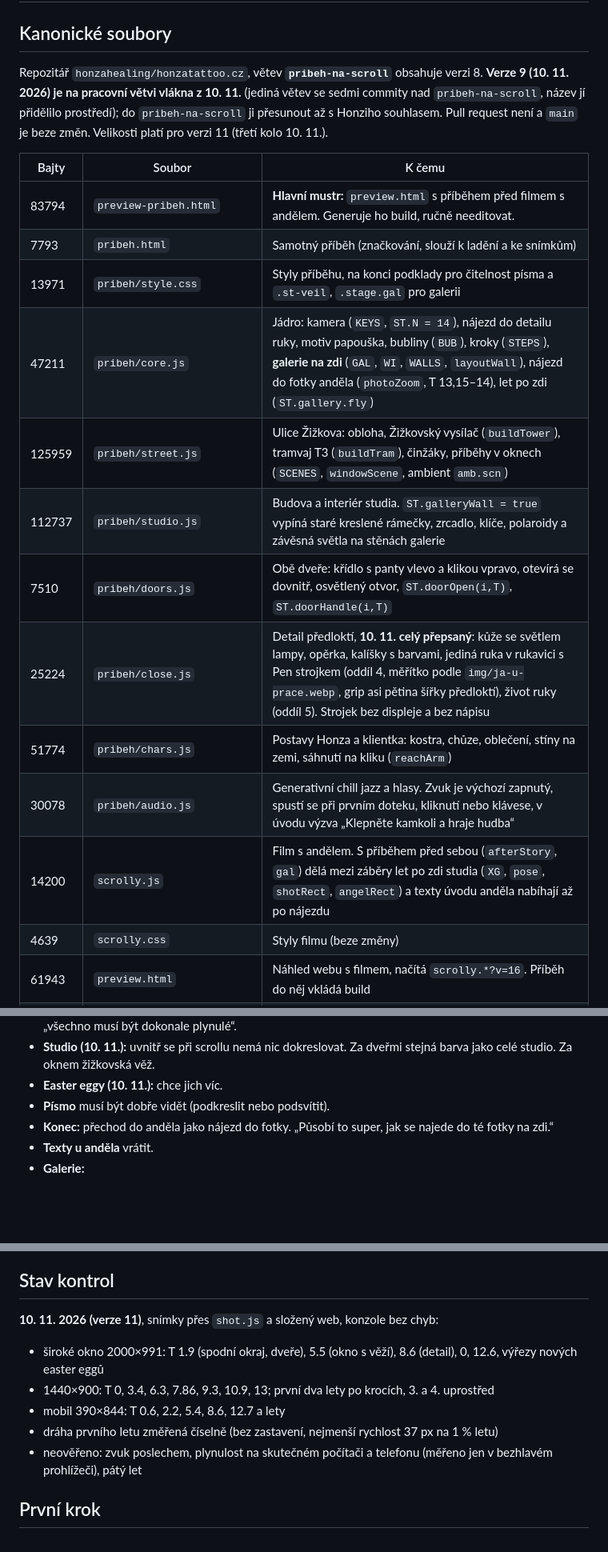
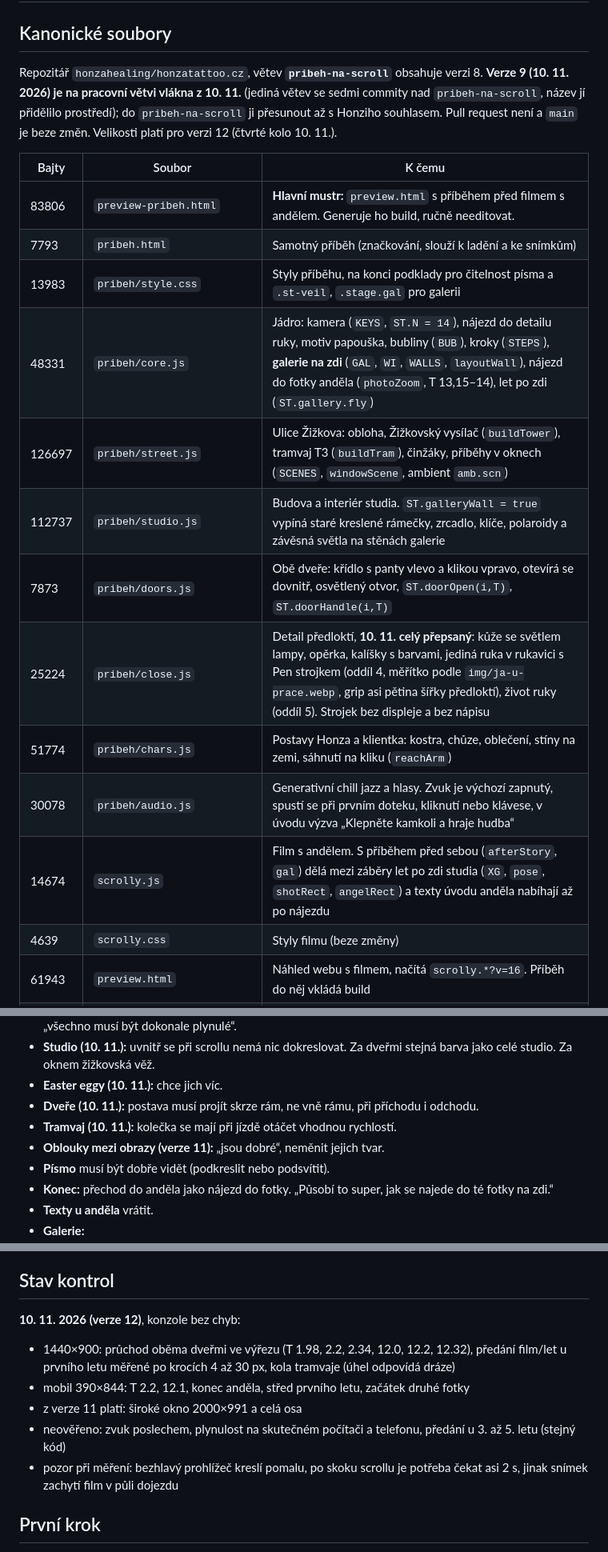
Before and after one commit to honzahealing/honzatattoo.cz, a Markdown page: PREDANI_HONZATATTOO-WEB_2026-11-10.md, 3 parts joined by grey strips. Shown at 80% size. GitHub-like rendering; blank space fills up the shorter version.

Commit message:
Verze 12: přestavěný náhled a předání

```diff
--- a/PREDANI_HONZATATTOO-WEB_2026-11-10.md
+++ b/PREDANI_HONZATATTOO-WEB_2026-11-10.md
@@ -2,21 +2,21 @@
 
 ## Kanonické soubory
 
-Repozitář `honzahealing/honzatattoo.cz`, větev **`pribeh-na-scroll`** obsahuje verzi 8. **Verze 9 (10. 11. 2026) je na pracovní větvi vlákna z 10. 11.** (jediná větev se sedmi commity nad `pribeh-na-scroll`, název jí přidělilo prostředí); do `pribeh-na-scroll` ji přesunout až s Honziho souhlasem. Pull request není a `main` je beze změn. Velikosti platí pro verzi 11 (třetí kolo 10. 11.).
+Repozitář `honzahealing/honzatattoo.cz`, větev **`pribeh-na-scroll`** obsahuje verzi 8. **Verze 9 (10. 11. 2026) je na pracovní větvi vlákna z 10. 11.** (jediná větev se sedmi commity nad `pribeh-na-scroll`, název jí přidělilo prostředí); do `pribeh-na-scroll` ji přesunout až s Honziho souhlasem. Pull request není a `main` je beze změn. Velikosti platí pro verzi 12 (čtvrté kolo 10. 11.).
 
 | Bajty | Soubor | K čemu |
 |---|---|---|
-| 83794 | `preview-pribeh.html` | **Hlavní mustr:** `preview.html` s příběhem před filmem s andělem. Generuje ho build, ručně needitovat. |
+| 83806 | `preview-pribeh.html` | **Hlavní mustr:** `preview.html` s příběhem před filmem s andělem. Generuje ho build, ručně needitovat. |
 | 7793 | `pribeh.html` | Samotný příběh (značkování, slouží k ladění a ke snímkům) |
-| 13971 | `pribeh/style.css` | Styly příběhu, na konci podklady pro čitelnost písma a `.st-veil`, `.stage.gal` pro galerii |
-| 47211 | `pribeh/core.js` | Jádro: kamera (`KEYS`, `ST.N = 14`), nájezd do detailu ruky, motiv papouška, bubliny (`BUB`), kroky (`STEPS`), **galerie na zdi** (`GAL`, `WI`, `WALLS`, `layoutWall`), nájezd do fotky anděla (`photoZoom`, T 13,15–14), let po zdi (`ST.gallery.fly`) |
-| 125959 | `pribeh/street.js` | Ulice Žižkova: obloha, Žižkovský vysílač (`buildTower`), tramvaj T3 (`buildTram`), činžáky, příběhy v oknech (`SCENES`, `windowScene`, ambient `amb.scn`) |
+| 13983 | `pribeh/style.css` | Styly příběhu, na konci podklady pro čitelnost písma a `.st-veil`, `.stage.gal` pro galerii |
+| 48331 | `pribeh/core.js` | Jádro: kamera (`KEYS`, `ST.N = 14`), nájezd do detailu ruky, motiv papouška, bubliny (`BUB`), kroky (`STEPS`), **galerie na zdi** (`GAL`, `WI`, `WALLS`, `layoutWall`), nájezd do fotky anděla (`photoZoom`, T 13,15–14), let po zdi (`ST.gallery.fly`) |
+| 126697 | `pribeh/street.js` | Ulice Žižkova: obloha, Žižkovský vysílač (`buildTower`), tramvaj T3 (`buildTram`), činžáky, příběhy v oknech (`SCENES`, `windowScene`, ambient `amb.scn`) |
 | 112737 | `pribeh/studio.js` | Budova a interiér studia. `ST.galleryWall = true` vypíná staré kreslené rámečky, zrcadlo, klíče, polaroidy a závěsná světla na stěnách galerie |
-| 7510 | `pribeh/doors.js` | Obě dveře: křídlo s panty vlevo a klikou vpravo, otevírá se dovnitř, osvětlený otvor, `ST.doorOpen(i,T)`, `ST.doorHandle(i,T)` |
+| 7873 | `pribeh/doors.js` | Obě dveře: křídlo s panty vlevo a klikou vpravo, otevírá se dovnitř, osvětlený otvor, `ST.doorOpen(i,T)`, `ST.doorHandle(i,T)` |
 | 25224 | `pribeh/close.js` | Detail předloktí, **10. 11. celý přepsaný**: kůže se světlem lampy, opěrka, kalíšky s barvami, jediná ruka v rukavici s Pen strojkem (oddíl 4, měřítko podle `img/ja-u-prace.webp`, grip asi pětina šířky předloktí), život ruky (oddíl 5). Strojek bez displeje a bez nápisu |
 | 51774 | `pribeh/chars.js` | Postavy Honza a klientka: kostra, chůze, oblečení, stíny na zemi, sáhnutí na kliku (`reachArm`) |
 | 30078 | `pribeh/audio.js` | Generativní chill jazz a hlasy. Zvuk je výchozí zapnutý, spustí se při prvním doteku, kliknutí nebo klávese, v úvodu výzva „Klepněte kamkoli a hraje hudba“ |
-| 14200 | `scrolly.js` | Film s andělem. S příběhem před sebou (`afterStory`, `gal`) dělá mezi záběry let po zdi studia (`XG`, `pose`, `shotRect`, `angelRect`) a texty úvodu anděla nabíhají až po nájezdu |
+| 14674 | `scrolly.js` | Film s andělem. S příběhem před sebou (`afterStory`, `gal`) dělá mezi záběry let po zdi studia (`XG`, `pose`, `shotRect`, `angelRect`) a texty úvodu anděla nabíhají až po nájezdu |
 | 4639 | `scrolly.css` | Styly filmu (beze změny) |
 | 61943 | `preview.html` | Náhled webu s filmem, načítá `scrolly.*?v=16`. Příběh do něj vkládá build |
 | 69050 | `index.html` | Živý web. **Nesahat**, příběh na něm není |
@@ -101,6 +113,9 @@ Jen Honziho slova z vláken 6. až 8. 11.:
 - **Lety mezi fotkami (10. 11.):** oblouk s větším oddálením, aby bylo víc vidět studio. Nájezdy do fotek jsou „výborné“, neměnit. Oddálení ve verzi 10 je „krásně daleko“. Let „nesmí se nikde stavit, zaseknout“, „všechno musí být dokonale plynulé“.
 - **Studio (10. 11.):** uvnitř se při scrollu nemá nic dokreslovat. Za dveřmi stejná barva jako celé studio. Za oknem žižkovská věž.
 - **Easter eggy (10. 11.):** chce jich víc.
+- **Dveře (10. 11.):** postava musí projít skrze rám, ne vně rámu, při příchodu i odchodu.
+- **Tramvaj (10. 11.):** kolečka se mají při jízdě otáčet vhodnou rychlostí.
+- **Oblouky mezi obrazy (verze 11):** „jsou dobré“, neměnit jejich tvar.
 - **Písmo** musí být dobře vidět (podkreslit nebo podsvítit).
 - **Konec:** přechod do anděla jako nájezd do fotky. „Působí to super, jak se najede do té fotky na zdi.“
 - **Texty u anděla** vrátit.
@@ -168,12 +183,12 @@ Jen Honziho slova z vláken 6. až 8. 11.:
 
 ## Stav kontrol
 
-**10. 11. 2026 (verze 11)**, snímky přes `shot.js` a složený web, konzole bez chyb:
-- široké okno 2000×991: T 1.9 (spodní okraj, dveře), 5.5 (okno s věží), 8.6 (detail), 0, 12.6, výřezy nových easter eggů
-- 1440×900: T 0, 3.4, 6.3, 7.86, 9.3, 10.9, 13; první dva lety po krocích, 3. a 4. uprostřed
-- mobil 390×844: T 0.6, 2.2, 5.4, 8.6, 12.7 a lety
-- dráha prvního letu změřená číselně (bez zastavení, nejmenší rychlost 37 px na 1 % letu)
-- neověřeno: zvuk poslechem, plynulost na skutečném počítači a telefonu (měřeno jen v bezhlavém prohlížeči), pátý let
+**10. 11. 2026 (verze 12)**, konzole bez chyb:
+- 1440×900: průchod oběma dveřmi ve výřezu (T 1.98, 2.2, 2.34, 12.0, 12.2, 12.32), předání film/let u prvního letu měřené po krocích 4 až 30 px, kola tramvaje (úhel odpovídá dráze)
+- mobil 390×844: T 2.2, 12.1, konec anděla, střed prvního letu, začátek druhé fotky
+- z verze 11 platí: široké okno 2000×991 a celá osa
+- neověřeno: zvuk poslechem, plynulost na skutečném počítači a telefonu, předání u 3. až 5. letu (stejný kód)
+- pozor při měření: bezhlavý prohlížeč kreslí pomalu, po skoku scrollu je potřeba čekat asi 2 s, jinak snímek zachytí film v půli dojezdu
 
 ## První krok
 
```
Also changed, not shown: other parts of PREDANI_HONZATATTOO-WEB_2026-11-10.md (+13 -1 lines).
